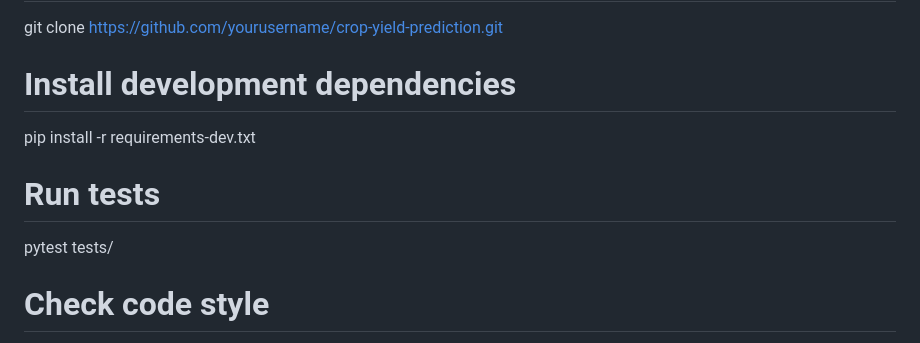
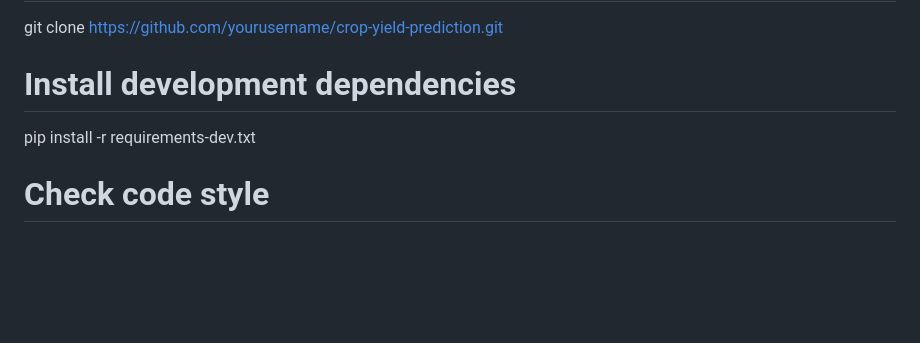
Before and after one commit to priyansusikdar2/Crop_yield_prediction, a Markdown page: README.md, the part around the change. Drawn GitHub-style; blank space fills up the shorter version.

Commit message:
Remove test instructions from README
Removed test running instructions from README.

```diff
--- a/README.md
+++ b/README.md
@@ -563,9 +563,6 @@ git clone https://github.com/yourusername/crop-yield-prediction.git
 # Install development dependencies
 pip install -r requirements-dev.txt
 
-# Run tests
-pytest tests/
-
 # Check code style
 flake8 src/
 black src/
```
